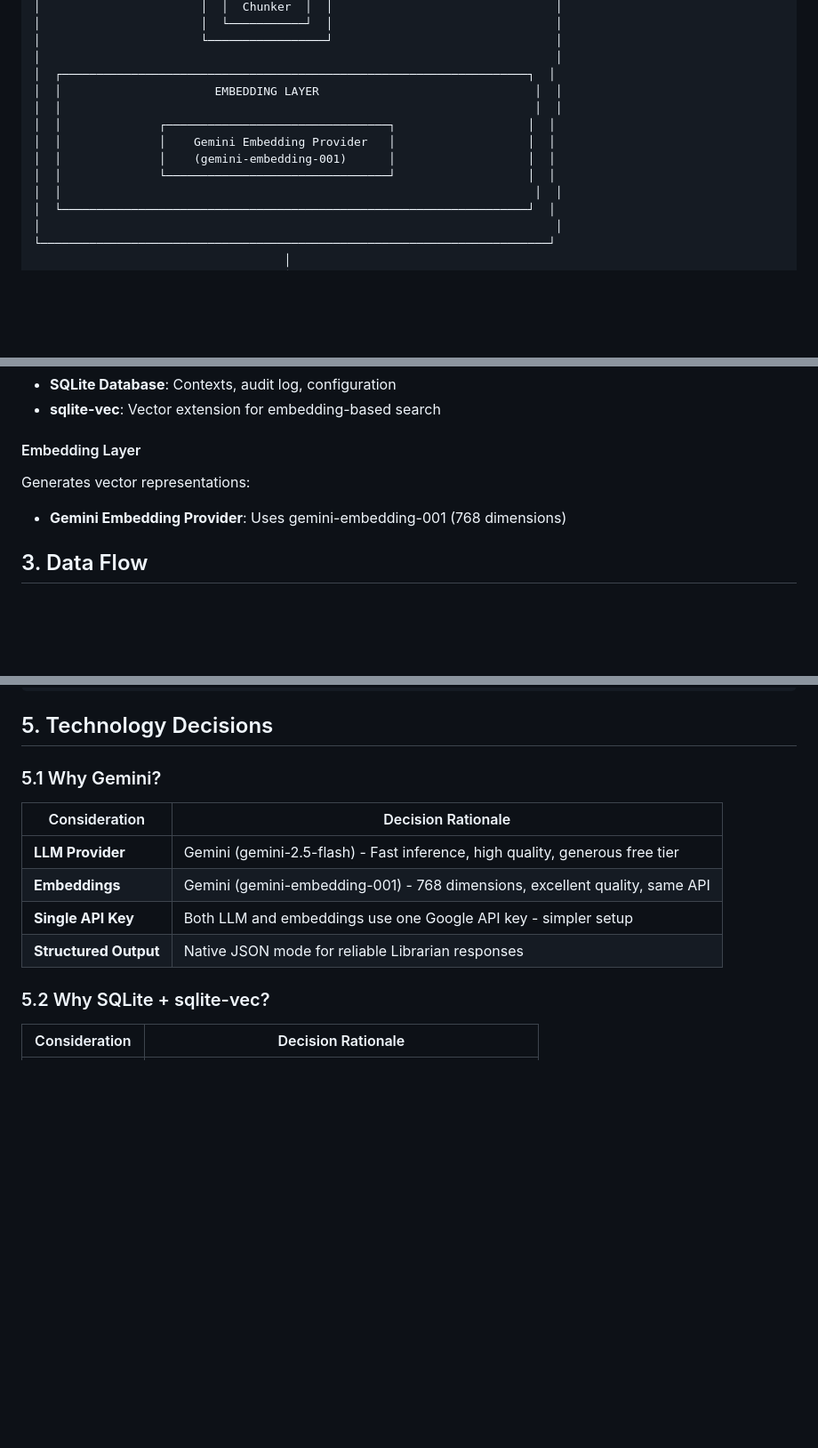
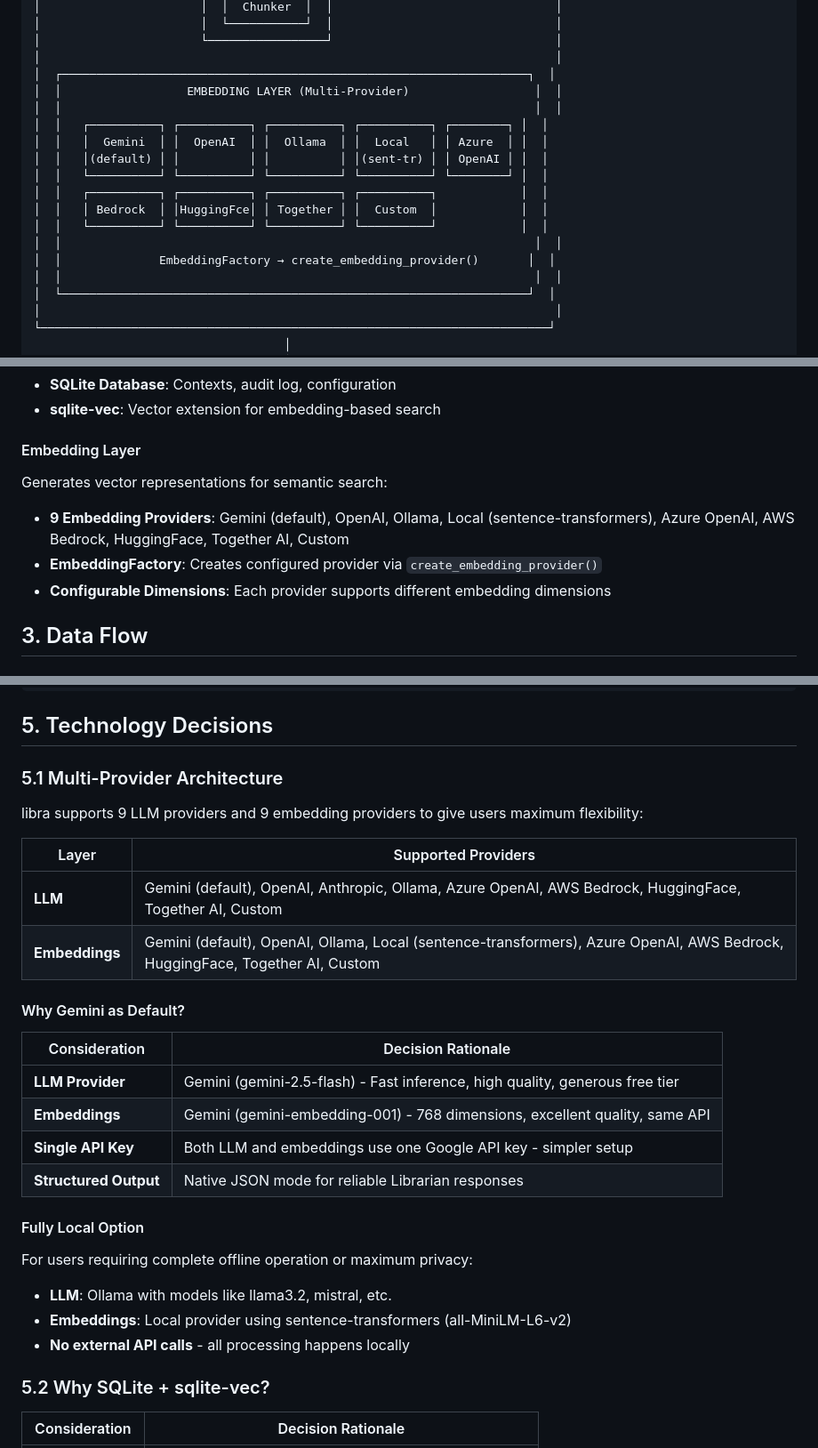
Before and after one commit to andrewmoshu/libra-context, a Markdown page: docs/HLD.md, 3 parts joined by grey strips. Shown: that part at 89% size. Drawn GitHub-style; blank space fills up the shorter version.

Commit message:
Update HLD.md with multi-provider architecture documentation
- Add multi-provider support to key value propositions
- Update architecture diagram to show 9 embedding providers
- Document all LLM providers in Intelligence Layer section
- Update Embedding Layer description with provider factory pattern
- Add comprehensive Technology Decisions section with provider tables
- Document fully local option (Ollama + sentence-transformers)
- Update third-party considerations for multi-provider model

```diff
--- a/docs/HLD.md
+++ b/docs/HLD.md
@@ -74,12 +76,17 @@ libra is a local-first context orchestration platform that provides intelligent
 │                       └─────────────────┘                                │
 │                                                                          │
 │  ┌───────────────────────────────────────────────────────────────────┐  │
-│  │                      EMBEDDING LAYER                               │  │
+│  │                  EMBEDDING LAYER (Multi-Provider)                  │  │
 │  │                                                                    │  │
-│  │              ┌────────────────────────────────┐                   │  │
-│  │              │    Gemini Embedding Provider   │                   │  │
-│  │              │    (gemini-embedding-001)      │                   │  │
-│  │              └────────────────────────────────┘                   │  │
+│  │   ┌──────────┐ ┌──────────┐ ┌──────────┐ ┌──────────┐ ┌────────┐ │  │
+│  │   │  Gemini  │ │  OpenAI  │ │  Ollama  │ │  Local   │ │ Azure  │ │  │
+│  │   │(default) │ │          │ │          │ │(sent-tr) │ │ OpenAI │ │  │
+│  │   └──────────┘ └──────────┘ └──────────┘ └──────────┘ └────────┘ │  │
+│  │   ┌──────────┐ ┌──────────┐ ┌──────────┐ ┌──────────┐            │  │
+│  │   │ Bedrock  │ │HuggingFce│ │ Together │ │  Custom  │            │  │
+│  │   └──────────┘ └──────────┘ └──────────┘ └──────────┘            │  │
+│  │                                                                    │  │
+│  │              EmbeddingFactory → create_embedding_provider()       │  │
 │  │                                                                    │  │
 │  └───────────────────────────────────────────────────────────────────┘  │
 │                                                                          │
@@ -132,8 +140,10 @@ Persists all data locally:
 - **sqlite-vec**: Vector extension for embedding-based search
 
 #### Embedding Layer
-Generates vector representations:
-- **Gemini Embedding Provider**: Uses gemini-embedding-001 (768 dimensions)
+Generates vector representations for semantic search:
+- **9 Embedding Providers**: Gemini (default), OpenAI, Ollama, Local (sentence-transformers), Azure OpenAI, AWS Bedrock, HuggingFace, Together AI, Custom
+- **EmbeddingFactory**: Creates configured provider via `create_embedding_provider()`
+- **Configurable Dimensions**: Each provider supports different embedding dimensions
 
 ## 3. Data Flow
 
@@ -281,7 +291,16 @@ File/Directory Input              libra Processing                  Output
 
 ## 5. Technology Decisions
 
-### 5.1 Why Gemini?
+### 5.1 Multi-Provider Architecture
+
+libra supports 9 LLM providers and 9 embedding providers to give users maximum flexibility:
+
+| Layer | Supported Providers |
+|-------|---------------------|
+| **LLM** | Gemini (default), OpenAI, Anthropic, Ollama, Azure OpenAI, AWS Bedrock, HuggingFace, Together AI, Custom |
+| **Embeddings** | Gemini (default), OpenAI, Ollama, Local (sentence-transformers), Azure OpenAI, AWS Bedrock, HuggingFace, Together AI, Custom |
+
+#### Why Gemini as Default?
 
 | Consideration | Decision Rationale |
 |---------------|-------------------|
@@ -289,6 +308,13 @@ File/Directory Input              libra Processing                  Output
 | **Embeddings** | Gemini (gemini-embedding-001) - 768 dimensions, excellent quality, same API |
 | **Single API Key** | Both LLM and embeddings use one Google API key - simpler setup |
 | **Structured Output** | Native JSON mode for reliable Librarian responses |
+
+#### Fully Local Option
+
+For users requiring complete offline operation or maximum privacy:
+- **LLM**: Ollama with models like llama3.2, mistral, etc.
+- **Embeddings**: Local provider using sentence-transformers (all-MiniLM-L6-v2)
+- **No external API calls** - all processing happens locally
 
 ### 5.2 Why SQLite + sqlite-vec?
 
```
Also changed, not shown: other parts of docs/HLD.md (+7 -3 lines).
